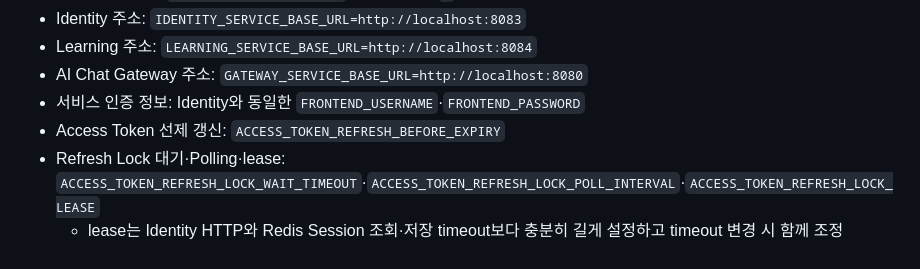
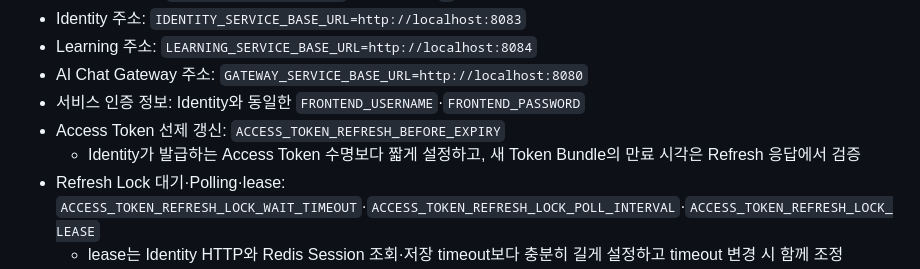
Before and after one commit to nhnacademy-aiot3-omagotchi/omagotchi-frontend, a Markdown page: README.md, the part around the change. Drawn GitHub-style.

Commit message:
docs: Access Token Refresh 적용 경계 명확화

```diff
--- a/README.md
+++ b/README.md
@@ -36,6 +36,7 @@ SPRING_PROFILES_ACTIVE=local ./mvnw spring-boot:run
 - AI Chat Gateway 주소: `GATEWAY_SERVICE_BASE_URL=http://localhost:8080`
 - 서비스 인증 정보: Identity와 동일한 `FRONTEND_USERNAME`·`FRONTEND_PASSWORD`
 - Access Token 선제 갱신: `ACCESS_TOKEN_REFRESH_BEFORE_EXPIRY`
+  - Identity가 발급하는 Access Token 수명보다 짧게 설정하고, 새 Token Bundle의 만료 시각은 Refresh 응답에서 검증
 - Refresh Lock 대기·Polling·lease: `ACCESS_TOKEN_REFRESH_LOCK_WAIT_TIMEOUT`·`ACCESS_TOKEN_REFRESH_LOCK_POLL_INTERVAL`·`ACCESS_TOKEN_REFRESH_LOCK_LEASE`
   - lease는 Identity HTTP와 Redis Session 조회·저장 timeout보다 충분히 길게 설정하고 timeout 변경 시 함께 조정
 - 운영 Identity 주소: `lb://identity-service`
```
Also changed, not shown: docs/onboarding/03-error-and-failure-flow.md (+4 -3 lines).
